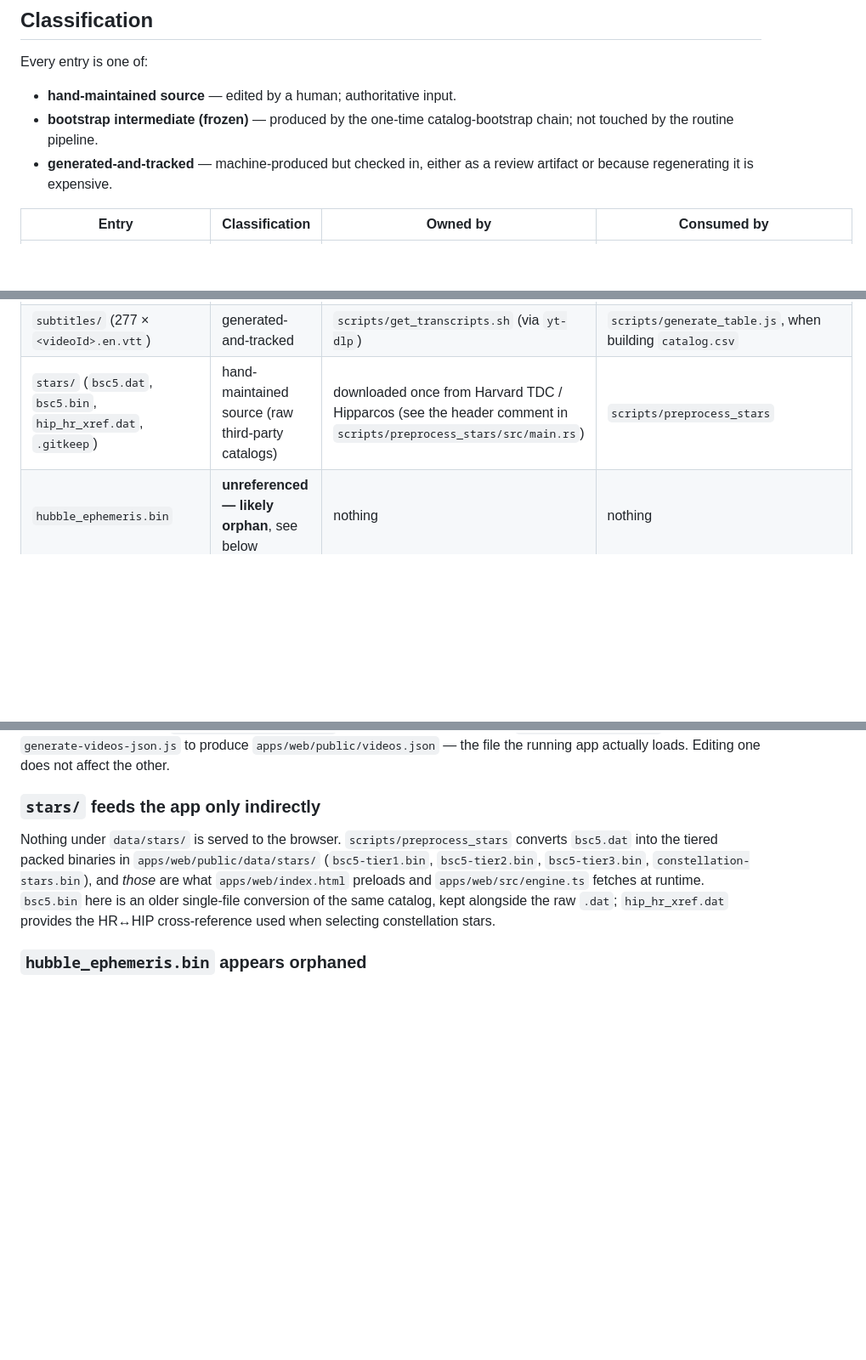
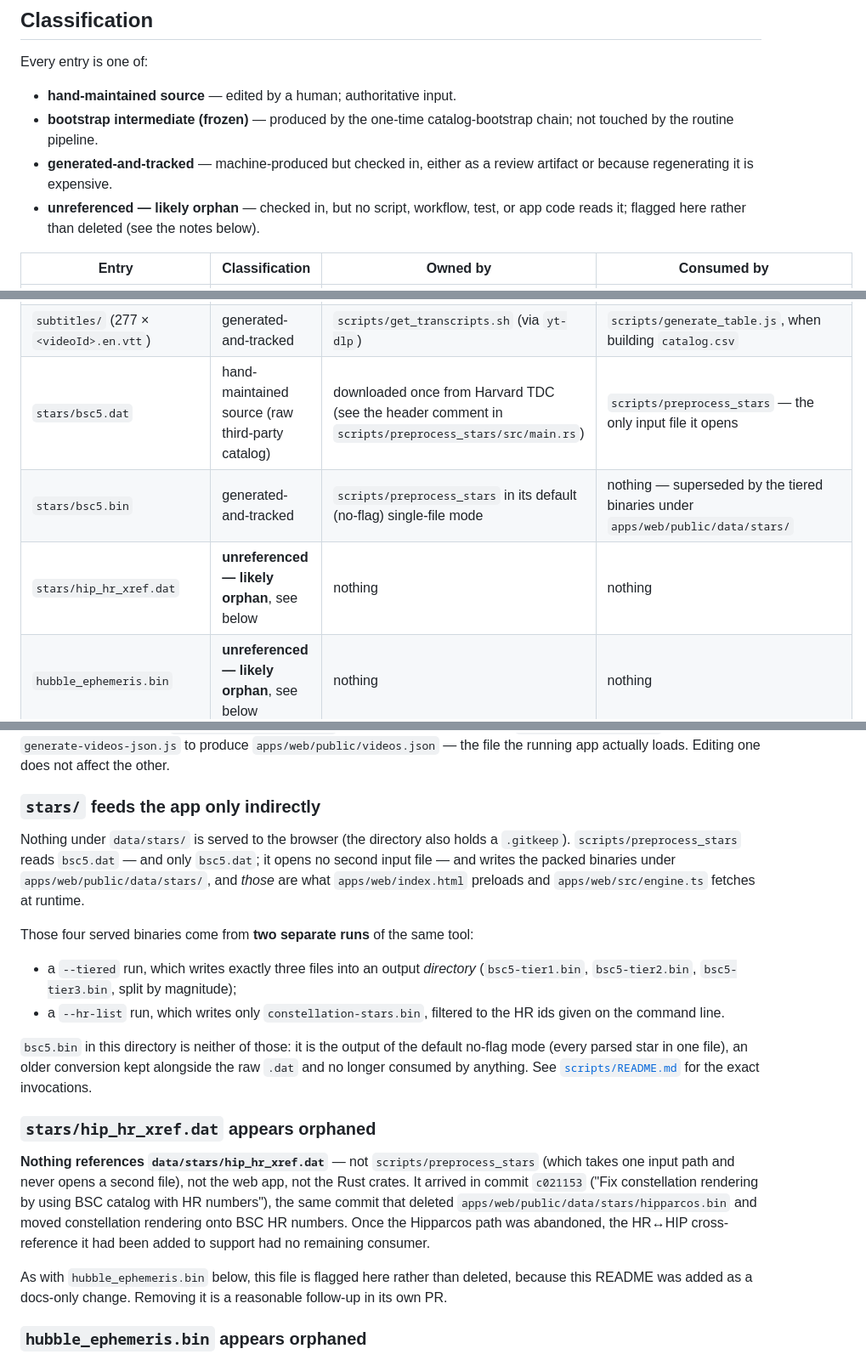
Before and after one commit to rjwalters/once-around, a Markdown page: data/README.md, 3 parts joined by grey strips. Shown at 85% size. Rendered like a GitHub page; blank space fills up the shorter version.

Commit message:
docs: correct preprocess_stars inputs/outputs and flag hip_hr_xref.dat as orphaned
Judge review on #110 found the `preprocess_stars/` row in scripts/README.md
factually wrong on both sides, with the error propagated into data/README.md.

Verified against scripts/preprocess_stars/src/main.rs:

- The binary takes exactly two positional args (argv[1] input, argv[2] output)
  and opens no second input file. `data/stars/hip_hr_xref.dat` was never an
  input; the `--hr-list` mode takes ids on the command line.
- `--tiered` writes exactly three files (main.rs:248-250).
  `constellation-stars.bin` comes from a separate `--hr-list` run, and is what
  apps/web/index.html:18 preloads and apps/web/src/engine.ts:70 fetches.

Changes:

- scripts/README.md: split the preprocess_stars row into its two real
  invocations (--tiered three-file mode, --hr-list single-file mode) and add a
  note on the argv contract and the third default no-flag mode. Note honestly
  that the HR id list is not recorded anywhere in the repo, but is recoverable:
  the 704 ids in the committed constellation-stars.bin are exactly the 704
  unique HR numbers in apps/web/src/constellations.ts (verified).
- data/README.md: reclassify data/stars/hip_hr_xref.dat as likely-orphaned with
  the same flagged-not-deleted treatment as hubble_ephemeris.bin. It is
  referenced nowhere in the repo and arrived in c021153, the commit that
  deleted hipparcos.bin and abandoned the Hipparcos path. Fix the propagated
  prose in the "stars/ feeds the app only indirectly" section.
- data/README.md: split the over-broad `stars/` row — bsc5.dat is a
  hand-maintained raw catalog, but bsc5.bin is generated (verified: 9096 stars,
  exactly the default no-flag whole-catalog conversion of bsc5.dat). Add
  "unreferenced — likely orphan" to the classification legend.
- scripts/README.md: generate_table.js also writes the rows as JSON to stdout;
  it reads data/subtitles/ filenames only, not the .vtt contents.

Docs-only: no code or data files touched. All relative links re-verified.

Co-Authored-By: Claude Fable 5 <noreply@anthropic.com>

```diff
--- a/data/README.md
+++ b/data/README.md
@@ -18,6 +18,8 @@ Every entry is one of:
   catalog-bootstrap chain; not touched by the routine pipeline.
 - **generated-and-tracked** — machine-produced but checked in, either as a
   review artifact or because regenerating it is expensive.
+- **unreferenced — likely orphan** — checked in, but no script, workflow, test,
+  or app code reads it; flagged here rather than deleted (see the notes below).
 
 | Entry | Classification | Owned by | Consumed by |
 |---|---|---|---|
@@ -29,7 +31,9 @@ Every entry is one of:
 | [`ephemeris.json`](ephemeris.json) | bootstrap intermediate (frozen) | `scripts/fetch_ephemeris.js` | stage 2 — `scripts/create_final_placements.js` only |
 | [`catalog.csv`](catalog.csv) | generated-and-tracked (review artifact) | `scripts/generate_table.js` | nothing — human reading only |
 | `subtitles/` (277 × `<videoId>.en.vtt`) | generated-and-tracked | `scripts/get_transcripts.sh` (via `yt-dlp`) | `scripts/generate_table.js`, when building `catalog.csv` |
-| `stars/` (`bsc5.dat`, `bsc5.bin`, `hip_hr_xref.dat`, `.gitkeep`) | hand-maintained source (raw third-party catalogs) | downloaded once from Harvard TDC / Hipparcos (see the header comment in `scripts/preprocess_stars/src/main.rs`) | `scripts/preprocess_stars` |
+| `stars/bsc5.dat` | hand-maintained source (raw third-party catalog) | downloaded once from Harvard TDC (see the header comment in `scripts/preprocess_stars/src/main.rs`) | `scripts/preprocess_stars` — the only input file it opens |
+| `stars/bsc5.bin` | generated-and-tracked | `scripts/preprocess_stars` in its default (no-flag) single-file mode | nothing — superseded by the tiered binaries under `apps/web/public/data/stars/` |
+| `stars/hip_hr_xref.dat` | **unreferenced — likely orphan**, see below | nothing | nothing |
 | `hubble_ephemeris.bin` | **unreferenced — likely orphan**, see below | nothing | nothing |
 
 ### Two distinct catalog files
@@ -44,14 +48,38 @@ loads. Editing one does not affect the other.
 
 ### `stars/` feeds the app only indirectly
 
-Nothing under `data/stars/` is served to the browser. `scripts/preprocess_stars`
-converts `bsc5.dat` into the tiered packed binaries in
-`apps/web/public/data/stars/` (`bsc5-tier1.bin`, `bsc5-tier2.bin`,
-`bsc5-tier3.bin`, `constellation-stars.bin`), and *those* are what
-`apps/web/index.html` preloads and `apps/web/src/engine.ts` fetches at runtime.
-`bsc5.bin` here is an older single-file conversion of the same catalog, kept
-alongside the raw `.dat`; `hip_hr_xref.dat` provides the HR↔HIP cross-reference
-used when selecting constellation stars.
+Nothing under `data/stars/` is served to the browser (the directory also holds a
+`.gitkeep`). `scripts/preprocess_stars` reads `bsc5.dat` — and only `bsc5.dat`;
+it opens no second input file — and writes the packed binaries under
+`apps/web/public/data/stars/`, and *those* are what `apps/web/index.html`
+preloads and `apps/web/src/engine.ts` fetches at runtime.
+
+Those four served binaries come from **two separate runs** of the same tool:
+
+- a `--tiered` run, which writes exactly three files into an output *directory*
+  (`bsc5-tier1.bin`, `bsc5-tier2.bin`, `bsc5-tier3.bin`, split by magnitude);
+- a `--hr-list` run, which writes only `constellation-stars.bin`, filtered to
+  the HR ids given on the command line.
+
+`bsc5.bin` in this directory is neither of those: it is the output of the
+default no-flag mode (every parsed star in one file), an older conversion kept
+alongside the raw `.dat` and no longer consumed by anything. See
+[`scripts/README.md`](../scripts/README.md) for the exact invocations.
+
+### `stars/hip_hr_xref.dat` appears orphaned
+
+**Nothing references `data/stars/hip_hr_xref.dat`** — not
+`scripts/preprocess_stars` (which takes one input path and never opens a second
+file), not the web app, not the Rust crates. It arrived in commit `c021153`
+("Fix constellation rendering by using BSC catalog with HR numbers"), the same
+commit that deleted `apps/web/public/data/stars/hipparcos.bin` and moved
+constellation rendering onto BSC HR numbers. Once the Hipparcos path was
+abandoned, the HR↔HIP cross-reference it had been added to support had no
+remaining consumer.
+
+As with `hubble_ephemeris.bin` below, this file is flagged here rather than
+deleted, because this README was added as a docs-only change. Removing it is a
+reasonable follow-up in its own PR.
 
 ### `hubble_ephemeris.bin` appears orphaned
 
```
Also changed, not shown: scripts/README.md (+19 -2 lines).
